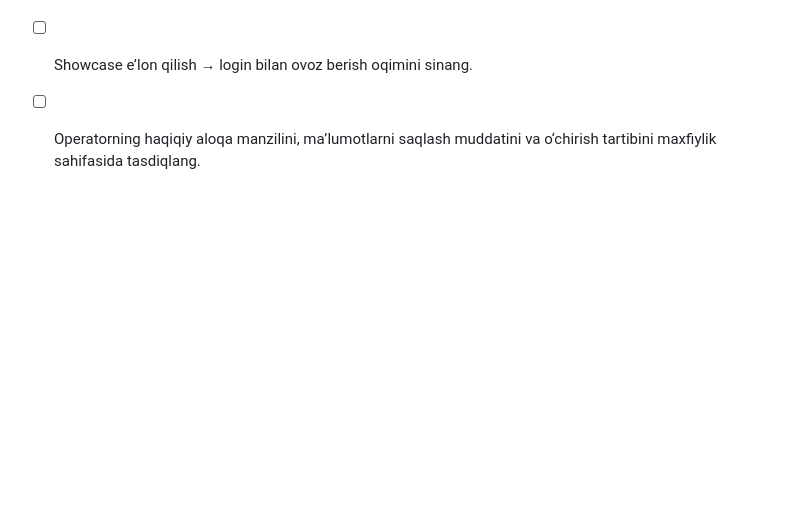
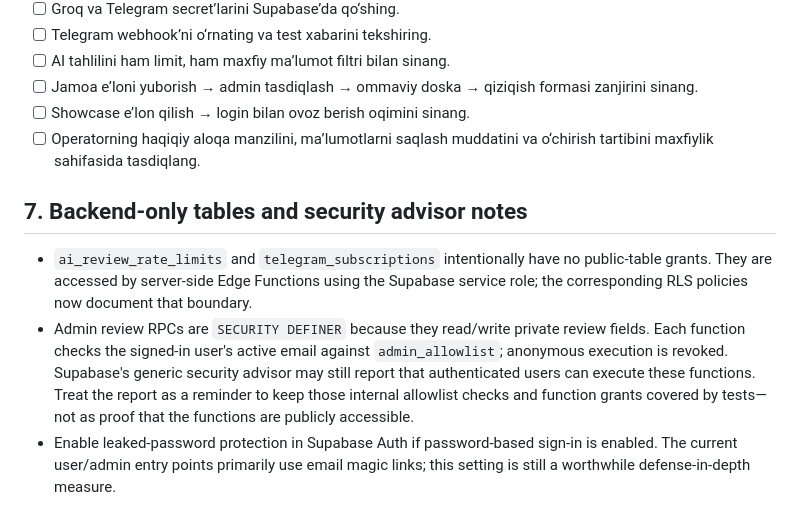
Before and after one commit to javohirbek12122-svg/yoshlar-ishi, a Markdown page: INTEGRATIONS_SETUP.md, the part around the change. Drawn GitHub-style; blank space fills up the shorter version.

Commit message:
Document server-only table access and remaining Auth hardening

```diff
--- a/INTEGRATIONS_SETUP.md
+++ b/INTEGRATIONS_SETUP.md
@@ -96,3 +96,9 @@ Moderatsiya spamni hamda foydalanuvchi ruxsatisiz kontakt ommaga chiqish xavfini
 - [ ] Jamoa e’loni yuborish → admin tasdiqlash → ommaviy doska → qiziqish formasi zanjirini sinang.
 - [ ] Showcase e’lon qilish → login bilan ovoz berish oqimini sinang.
 - [ ] Operatorning haqiqiy aloqa manzilini, ma’lumotlarni saqlash muddatini va o‘chirish tartibini maxfiylik sahifasida tasdiqlang.
+
+## 7. Backend-only tables and security advisor notes
+
+- `ai_review_rate_limits` and `telegram_subscriptions` intentionally have no public-table grants. They are accessed by server-side Edge Functions using the Supabase service role; the corresponding RLS policies now document that boundary.
+- Admin review RPCs are `SECURITY DEFINER` because they read/write private review fields. Each function checks the signed-in user's active email against `admin_allowlist`; anonymous execution is revoked. Supabase's generic security advisor may still report that authenticated users can execute these functions. Treat the report as a reminder to keep those internal allowlist checks and function grants covered by tests—not as proof that the functions are publicly accessible.
+- Enable leaked-password protection in Supabase Auth if password-based sign-in is enabled. The current user/admin entry points primarily use email magic links; this setting is still a worthwhile defense-in-depth measure.
```
